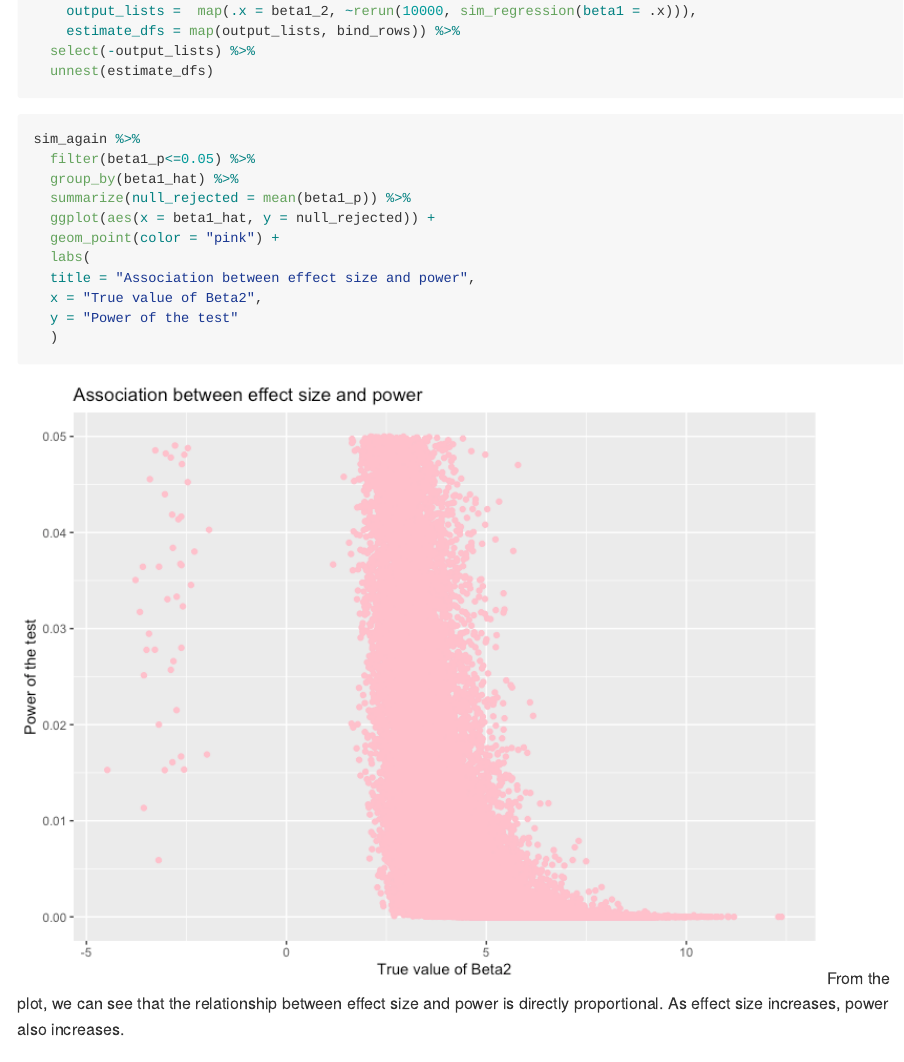
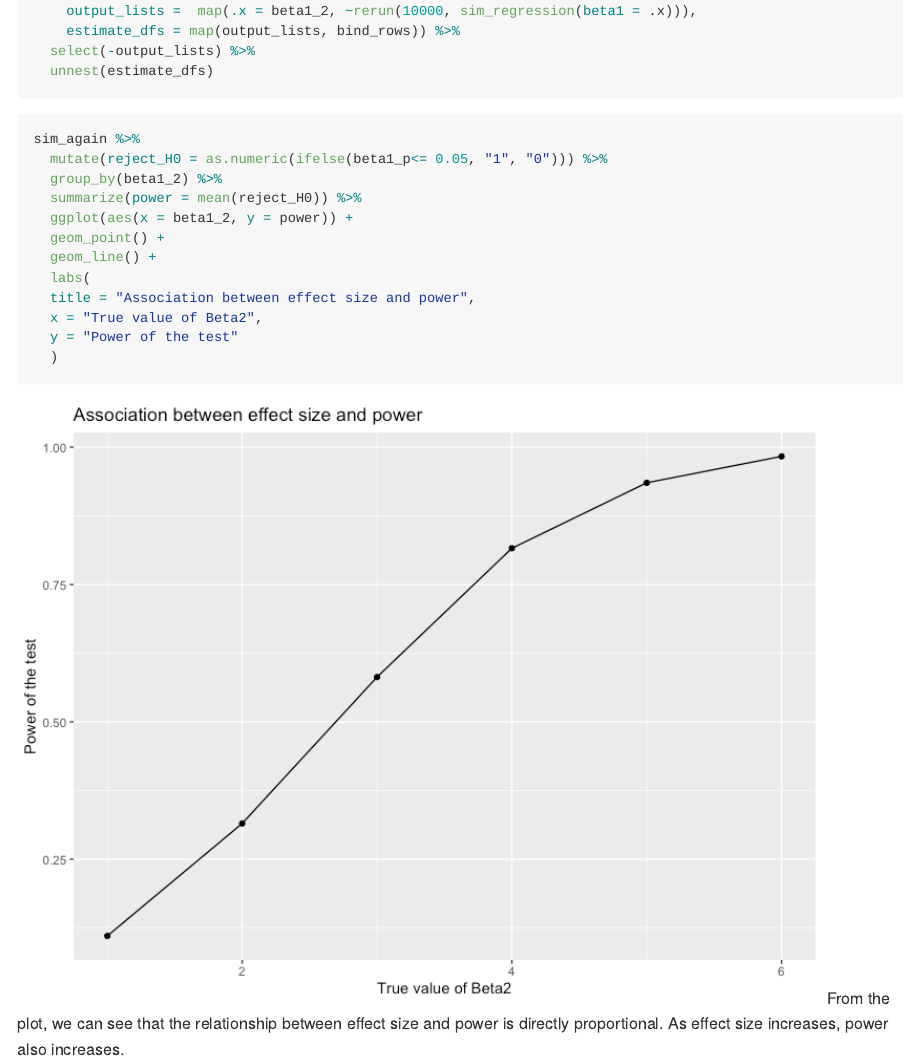
Before and after one commit to nja2140/p8105_hw5_nja2140, an R Markdown document (p8105_hw5_nja2140.Rmd): the page in a window 1100 px wide, from 2720 px down. The pictures show the output file p8105_hw5_nja2140.md that the author committed with the source, drawn offline in the style of GitHub.

Commit message:
correct 1st plot for q3

````diff
--- a/p8105_hw5_nja2140.Rmd
+++ b/p8105_hw5_nja2140.Rmd
@@ -119,11 +119,12 @@ sim_again =
 ```
 ```{r}
 sim_again %>%
-  filter(beta1_p<=0.05) %>%
-  group_by(beta1_hat) %>%
-  summarize(null_rejected = mean(beta1_p)) %>%
-  ggplot(aes(x = beta1_hat, y = null_rejected)) +
-  geom_point(color = "pink") +
+  mutate(reject_H0 = as.numeric(ifelse(beta1_p<= 0.05, "1", "0"))) %>%
+  group_by(beta1_2) %>%
+  summarize(power = mean(reject_H0)) %>%
+  ggplot(aes(x = beta1_2, y = power)) +
+  geom_point() +
+  geom_line() +
   labs(
   title = "Association between effect size and power",
   x = "True value of Beta2",
````
Also changed, not shown: p8105_hw5_nja2140.md, p8105_hw5_nja2140_files/figure-gfm/unnamed-chunk-8-1.png.
